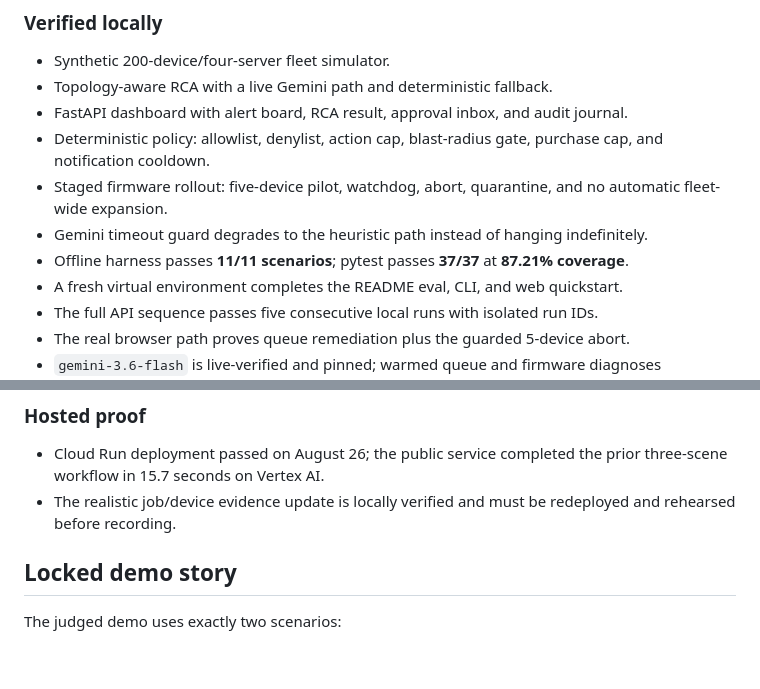
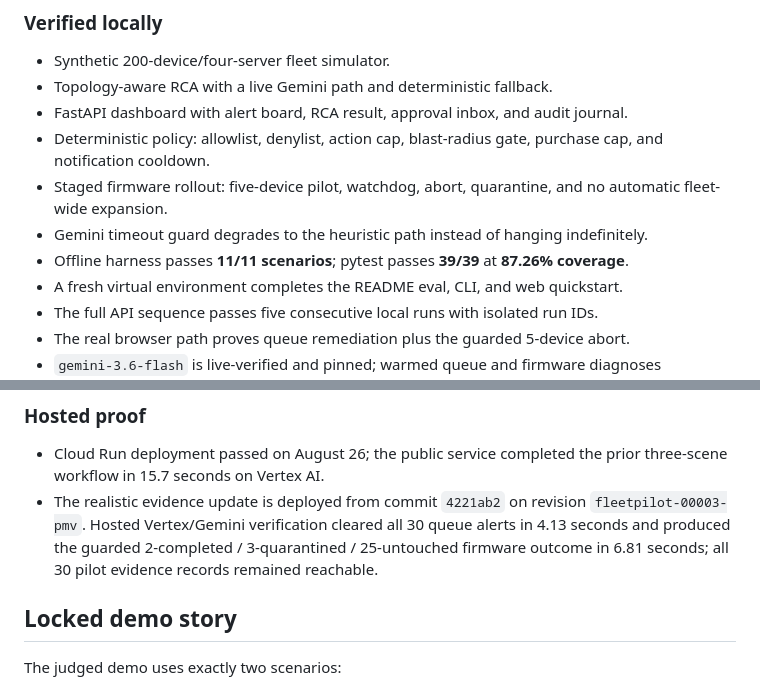
Before and after one commit to lantzmurray/Fleetpilot, a Markdown page: CONTEST_PLAN.md, 2 parts joined by grey strips. Rendered like a GitHub page; blank space fills up the shorter version.

Commit message:
docs: record hosted evidence verification

```diff
--- a/CONTEST_PLAN.md
+++ b/CONTEST_PLAN.md
@@ -38,7 +38,7 @@ Official references: [contest overview](https://allthingsagentichackathon.devpos
 - Deterministic policy: allowlist, denylist, action cap, blast-radius gate, purchase cap, and notification cooldown.
 - Staged firmware rollout: five-device pilot, watchdog, abort, quarantine, and no automatic fleet-wide expansion.
 - Gemini timeout guard degrades to the heuristic path instead of hanging indefinitely.
-- Offline harness passes **11/11 scenarios**; pytest passes **37/37** at **87.21% coverage**.
+- Offline harness passes **11/11 scenarios**; pytest passes **39/39** at **87.26% coverage**.
 - A fresh virtual environment completes the README eval, CLI, and web quickstart.
 - The full API sequence passes five consecutive local runs with isolated run IDs.
 - The real browser path proves queue remediation plus the guarded 5-device abort.
@@ -53,8 +53,11 @@ Official references: [contest overview](https://allthingsagentichackathon.devpos
 
 - Cloud Run deployment passed on August 26; the public service completed the
   prior three-scene workflow in 15.7 seconds on Vertex AI.
-- The realistic job/device evidence update is locally verified and must be
-  redeployed and rehearsed before recording.
+- The realistic evidence update is deployed from commit `4221ab2` on revision
+  `fleetpilot-00003-pmv`. Hosted Vertex/Gemini verification cleared all 30
+  queue alerts in 4.13 seconds and produced the guarded 2-completed /
+  3-quarantined / 25-untouched firmware outcome in 6.81 seconds; all 30 pilot
+  evidence records remained reachable.
 
 ## Locked demo story
 
```
Also changed, not shown: README.md (+3 -2 lines), docs/TASKS.md (+3 -1 lines).
